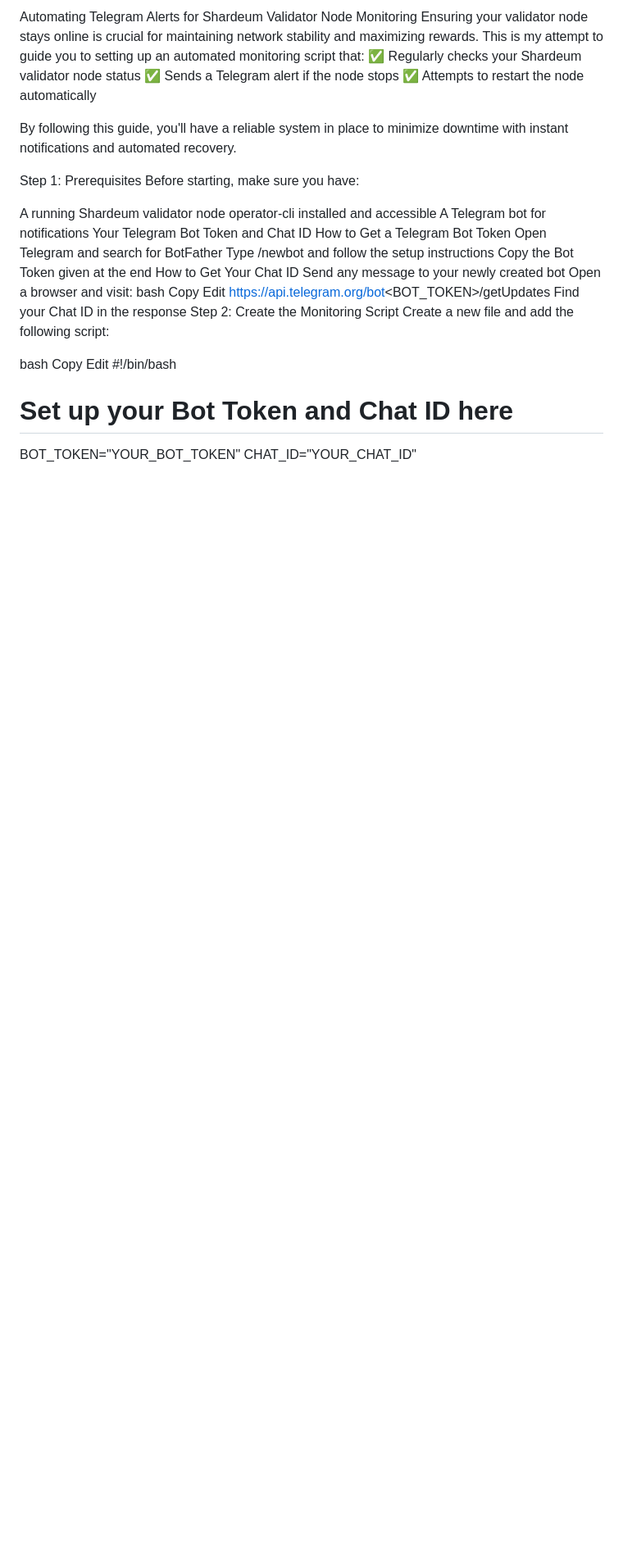
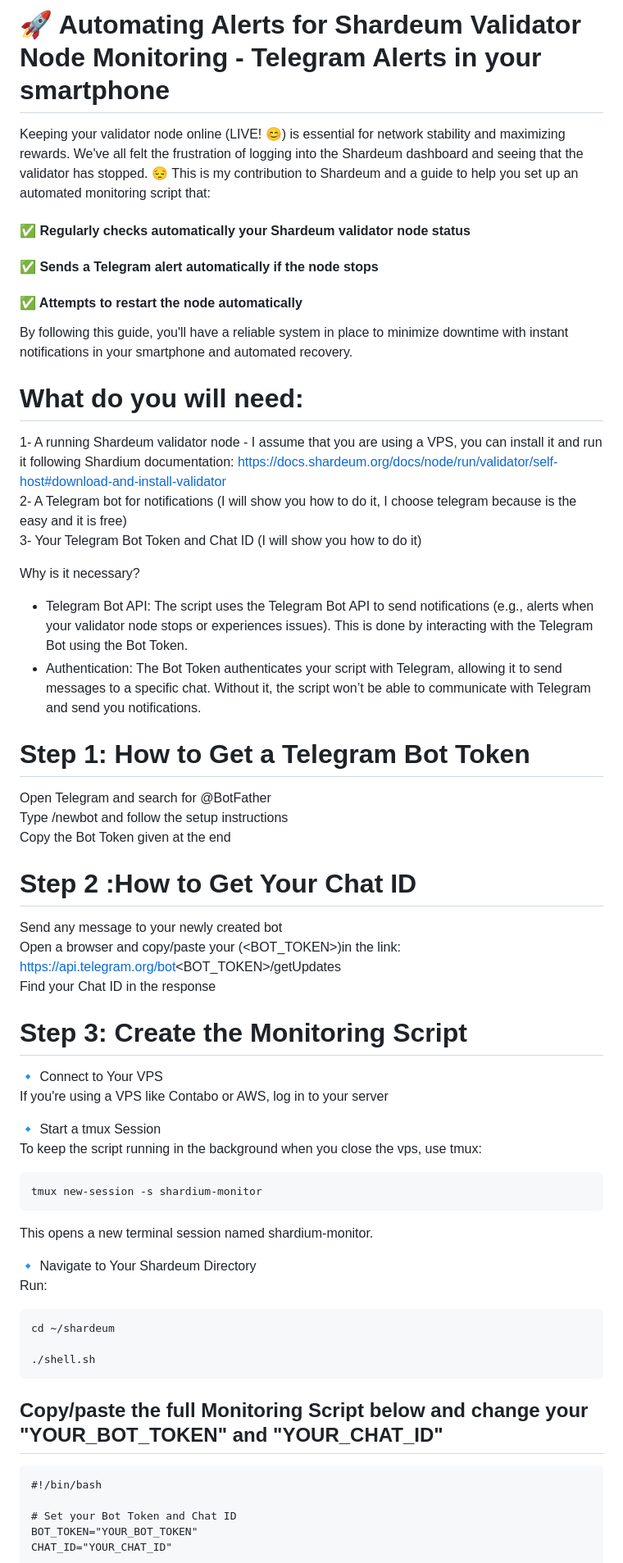
Before and after one commit to BrunoMarshall/Shardeum.live, a Markdown page: monitoring-guide.md, the part around one of its changes. Shown at 82% size. GitHub-like rendering; blank space fills up the shorter version.

````diff
--- a/monitoring-guide.md
+++ b/monitoring-guide.md
@@ -1,39 +1,56 @@
-Automating Telegram Alerts for Shardeum Validator Node Monitoring
-Ensuring your validator node stays online is crucial for maintaining network stability and maximizing rewards. This is my attempt to guide you to setting up an automated monitoring script that:
-✅ Regularly checks your Shardeum validator node status
-✅ Sends a Telegram alert if the node stops
-✅ Attempts to restart the node automatically
+# 🚀 Automating Alerts for Shardeum Validator Node Monitoring - Telegram Alerts in your smartphone
 
-By following this guide, you'll have a reliable system in place to minimize downtime with instant notifications and automated recovery.
+Keeping your validator node online (LIVE! 😊) is essential for network stability and maximizing rewards. We've all felt the frustration of logging into the Shardeum dashboard and seeing that the validator has stopped. 😔 This is my contribution to Shardeum and a guide to help you set up an automated monitoring script that:
+#### ✅ Regularly checks automatically your Shardeum validator node status
+#### ✅ Sends a Telegram alert automatically if the node stops
+#### ✅ Attempts to restart the node automatically
 
-Step 1: Prerequisites
-Before starting, make sure you have:
+By following this guide, you'll have a reliable system in place to minimize downtime with instant notifications in your smartphone and automated recovery.
 
-A running Shardeum validator node
-operator-cli installed and accessible
-A Telegram bot for notifications
-Your Telegram Bot Token and Chat ID
-How to Get a Telegram Bot Token
-Open Telegram and search for BotFather
+# What do you will need:
+1- A running Shardeum validator node - I assume that you are using a VPS, you can install it and run it following Shardium documentation: https://docs.shardeum.org/docs/node/run/validator/self-host#download-and-install-validator
+2- A Telegram bot for notifications (I will show you how to do it, I choose telegram because is the easy and it is free)
+3- Your Telegram Bot Token and Chat ID (I will show you how to do it)
+
+
+Why is it necessary?
+- Telegram Bot API: The script uses the Telegram Bot API to send notifications (e.g., alerts when your validator node stops or experiences issues). This is done by interacting with the Telegram Bot using the Bot Token.
+- Authentication: The Bot Token authenticates your script with Telegram, allowing it to send messages to a specific chat. Without it, the script won’t be able to communicate with Telegram and send you notifications.
+
+# Step 1: How to Get a Telegram Bot Token
+Open Telegram and search for @BotFather
 Type /newbot and follow the setup instructions
 Copy the Bot Token given at the end
-How to Get Your Chat ID
+# Step 2 :How to Get Your Chat ID
 Send any message to your newly created bot
-Open a browser and visit:
-bash
-Copy
-Edit
-https://api.telegram.org/bot<BOT_TOKEN>/getUpdates
+Open a browser and copy/paste your (<BOT_TOKEN>)in the link: https://api.telegram.org/bot<BOT_TOKEN>/getUpdates
 Find your Chat ID in the response
-Step 2: Create the Monitoring Script
-Create a new file and add the following script:
 
-bash
-Copy
-Edit
+
+# Step 3: Create the Monitoring Script
+🔹 Connect to Your VPS
+If you're using a VPS like Contabo or AWS, log in to your server
+
+🔹 Start a tmux Session
+To keep the script running in the background when you close the vps, use tmux:
+```
+tmux new-session -s shardium-monitor
+```
+This opens a new terminal session named shardium-monitor.
+
+🔹 Navigate to Your Shardeum Directory
+Run:
+```
+cd ~/shardeum
+
+./shell.sh
+```
+
+## Copy/paste the full Monitoring Script below and change your "YOUR_BOT_TOKEN" and "YOUR_CHAT_ID"
+```
 #!/bin/bash
 
-# Set up your Bot Token and Chat ID here
+# Set your Bot Token and Chat ID
 BOT_TOKEN="YOUR_BOT_TOKEN"
 CHAT_ID="YOUR_CHAT_ID"
 
````
Also changed, not shown: other parts of monitoring-guide.md (+31 -32 lines).
